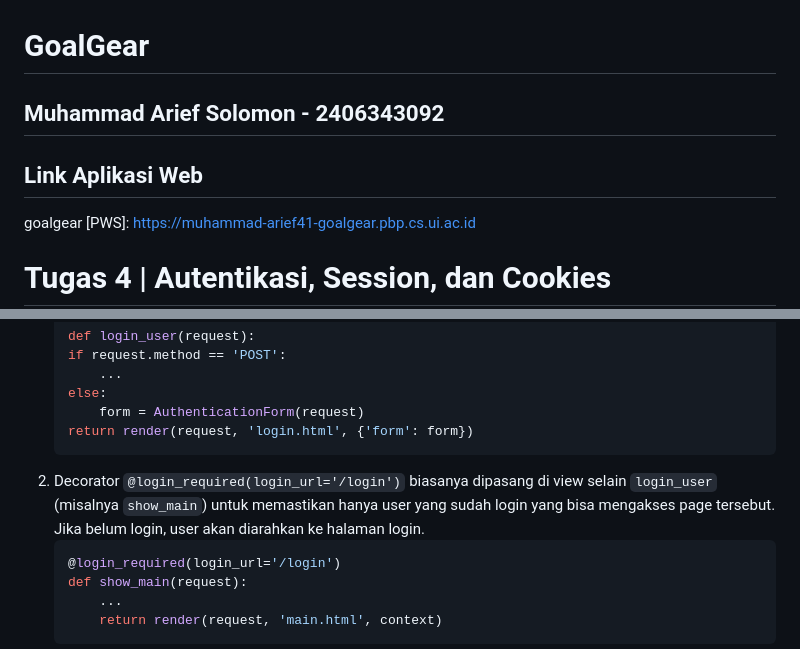
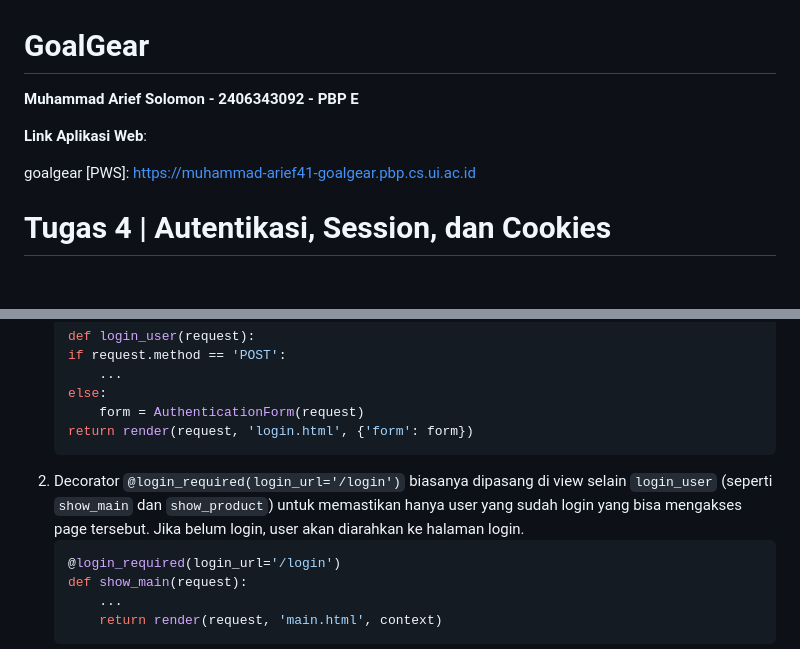
Before and after one commit to ariefsolomon/goalgear, a Markdown page: README.md, 2 parts joined by grey strips. Rendered like a GitHub page; blank space fills up the shorter version.

````diff
--- a/README.md
+++ b/README.md
@@ -1,8 +1,8 @@
 # GoalGear
 
-## Muhammad Arief Solomon - 2406343092
+**Muhammad Arief Solomon - 2406343092 - PBP E**
 
-## Link Aplikasi Web
+**Link Aplikasi Web**:
 
 goalgear [PWS]: https://muhammad-arief41-goalgear.pbp.cs.ui.ac.id
 
@@ -31,7 +31,7 @@ goalgear [PWS]: https://muhammad-arief41-goalgear.pbp.cs.ui.ac.id
     else:
         form = AuthenticationForm(request)
     return render(request, 'login.html', {'form': form})
-2. Decorator `@login_required(login_url='/login')` biasanya dipasang di view selain `login_user` (misalnya `show_main`) untuk memastikan hanya user yang sudah login yang bisa mengakses page tersebut. Jika belum login, user akan diarahkan ke halaman login.
+2. Decorator `@login_required(login_url='/login')` biasanya dipasang di view selain `login_user` (seperti `show_main` dan `show_product`) untuk memastikan hanya user yang sudah login yang bisa mengakses page tersebut. Jika belum login, user akan diarahkan ke halaman login.
     ```python
     @login_required(login_url='/login')
     def show_main(request):
````
Also changed, not shown: other parts of README.md (+49 -4 lines).
